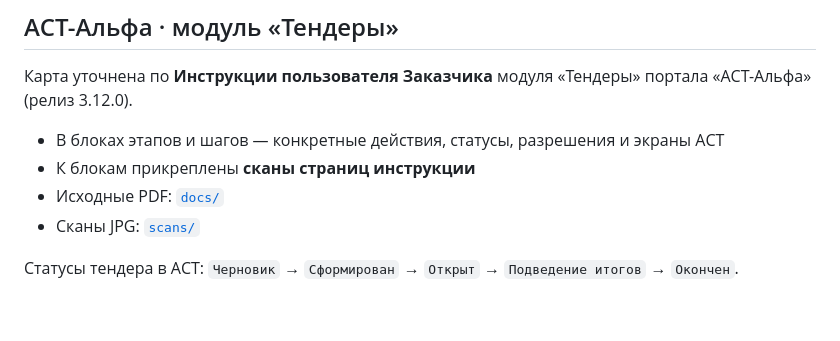
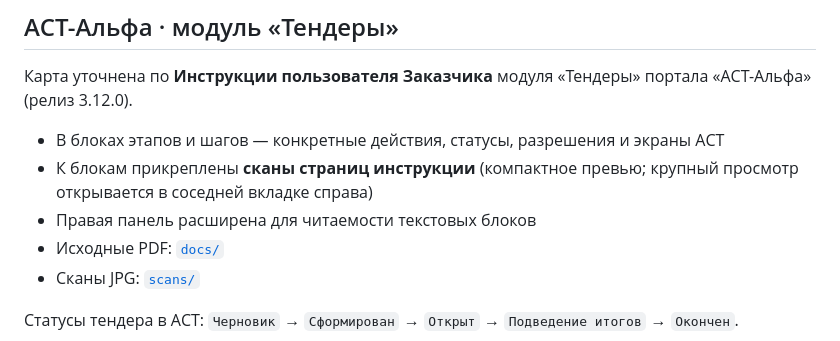
Before and after one commit to anufrievpg/cursor_test, a Markdown page: enco-process-map/README.md, the part around the change. Drawn GitHub-style; blank space fills up the shorter version.

Commit message:
Improve instruction readability with adjacent scan viewer
Widen the right pane, keep thematic text uncluttered, and open
instruction scans in a neighboring viewer tab on click.

Co-authored-by: anufrievpg <anufrievpg@users.noreply.github.com>

```diff
--- a/enco-process-map/README.md
+++ b/enco-process-map/README.md
@@ -46,7 +46,8 @@ HTML самодостаточный: логотип и все иллюстрац
 Карта уточнена по **Инструкции пользователя Заказчика** модуля «Тендеры» портала «АСТ-Альфа» (релиз 3.12.0).
 
 - В блоках этапов и шагов — конкретные действия, статусы, разрешения и экраны АСТ
-- К блокам прикреплены **сканы страниц инструкции**
+- К блокам прикреплены **сканы страниц инструкции** (компактное превью; крупный просмотр открывается в соседней вкладке справа)
+- Правая панель расширена для читаемости текстовых блоков
 - Исходные PDF: [`docs/`](./docs/)
 - Сканы JPG: [`scans/`](./scans/)
 
```
